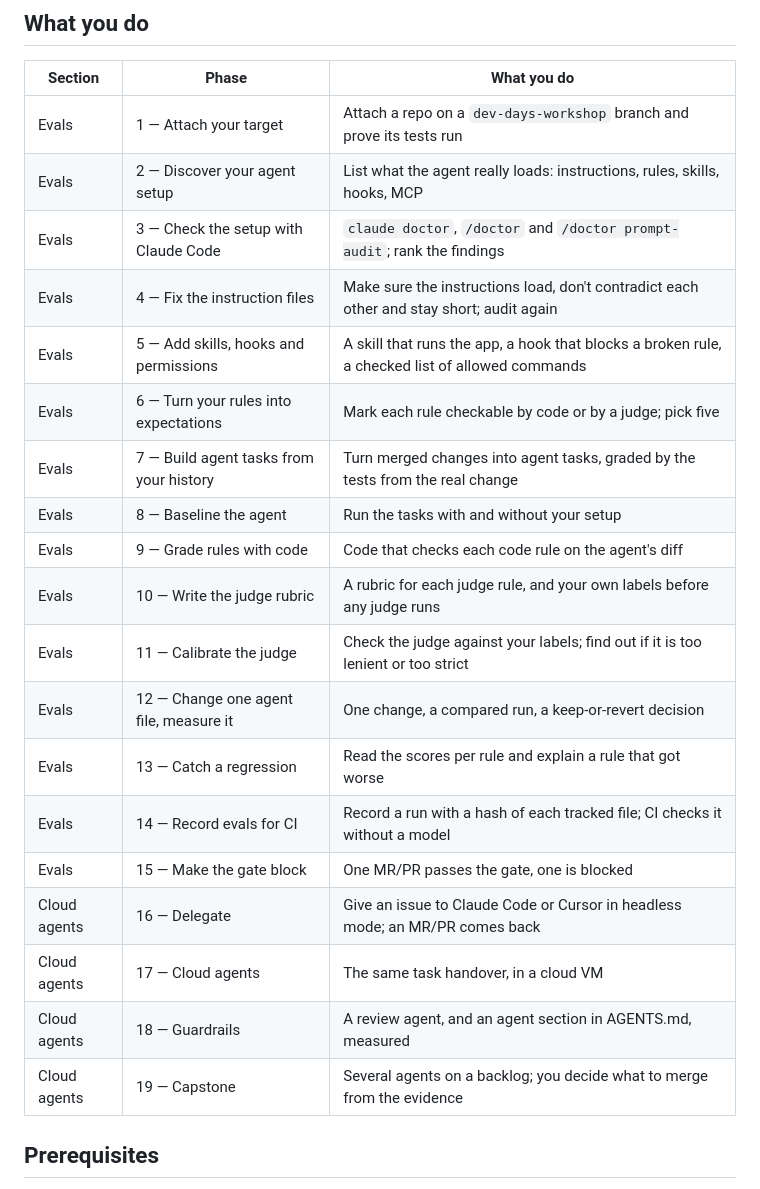
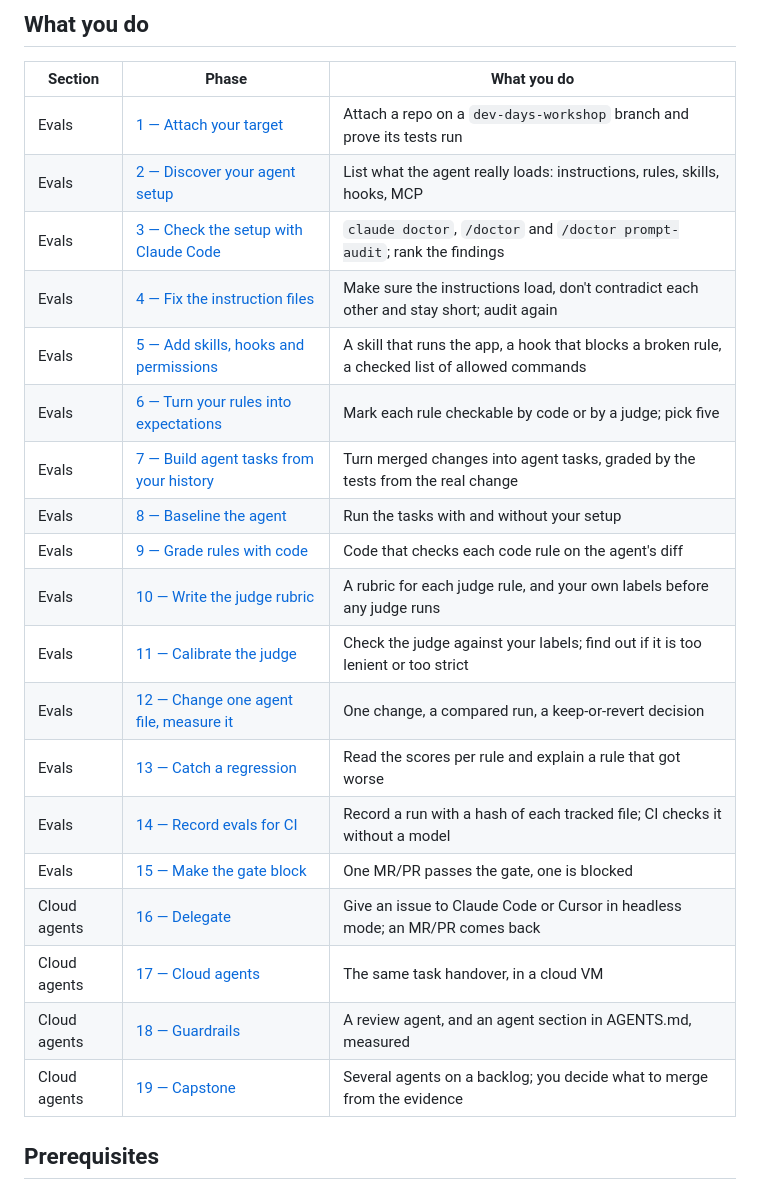
Before and after one commit to wunderdogsw/evals-cloud-agents-workshop, a Markdown page: README.md, the part around one of its changes. Rendered like a GitHub page.

```diff
--- a/README.md
+++ b/README.md
@@ -34,25 +46,25 @@ evals-cloud-agents-workshop/       ← open THIS in Cursor / Claude Code
 
 | Section | Phase | What you do |
 |---|---|---|
-| Evals | 1 — Attach your target | Attach a repo on a `dev-days-workshop` branch and prove its tests run |
-| Evals | 2 — Discover your agent setup | List what the agent really loads: instructions, rules, skills, hooks, MCP |
-| Evals | 3 — Check the setup with Claude Code | `claude doctor`, `/doctor` and `/doctor prompt-audit`; rank the findings |
-| Evals | 4 — Fix the instruction files | Make sure the instructions load, don't contradict each other and stay short; audit again |
-| Evals | 5 — Add skills, hooks and permissions | A skill that runs the app, a hook that blocks a broken rule, a checked list of allowed commands |
-| Evals | 6 — Turn your rules into expectations | Mark each rule checkable by code or by a judge; pick five |
-| Evals | 7 — Build agent tasks from your history | Turn merged changes into agent tasks, graded by the tests from the real change |
-| Evals | 8 — Baseline the agent | Run the tasks with and without your setup |
-| Evals | 9 — Grade rules with code | Code that checks each code rule on the agent's diff |
-| Evals | 10 — Write the judge rubric | A rubric for each judge rule, and your own labels before any judge runs |
-| Evals | 11 — Calibrate the judge | Check the judge against your labels; find out if it is too lenient or too strict |
-| Evals | 12 — Change one agent file, measure it | One change, a compared run, a keep-or-revert decision |
-| Evals | 13 — Catch a regression | Read the scores per rule and explain a rule that got worse |
-| Evals | 14 — Record evals for CI | Record a run with a hash of each tracked file; CI checks it without a model |
-| Evals | 15 — Make the gate block | One MR/PR passes the gate, one is blocked |
-| Cloud agents | 16 — Delegate | Give an issue to Claude Code or Cursor in headless mode; an MR/PR comes back |
-| Cloud agents | 17 — Cloud agents | The same task handover, in a cloud VM |
-| Cloud agents | 18 — Guardrails | A review agent, and an agent section in AGENTS.md, measured |
-| Cloud agents | 19 — Capstone | Several agents on a backlog; you decide what to merge from the evidence |
+| Evals | [1 — Attach your target](.agents/phases/01-ATTACH-TARGET.md) | Attach a repo on a `dev-days-workshop` branch and prove its tests run |
+| Evals | [2 — Discover your agent setup](.agents/phases/02-DISCOVER-AGENT-SETUP.md) | List what the agent really loads: instructions, rules, skills, hooks, MCP |
+| Evals | [3 — Check the setup with Claude Code](.agents/phases/03-CHECK-SETUP.md) | `claude doctor`, `/doctor` and `/doctor prompt-audit`; rank the findings |
+| Evals | [4 — Fix the instruction files](.agents/phases/04-FIX-INSTRUCTIONS.md) | Make sure the instructions load, don't contradict each other and stay short; audit again |
+| Evals | [5 — Add skills, hooks and permissions](.agents/phases/05-SKILLS-HOOKS-PERMISSIONS.md) | A skill that runs the app, a hook that blocks a broken rule, a checked list of allowed commands |
+| Evals | [6 — Turn your rules into expectations](.agents/phases/06-RULES-TO-EXPECTATIONS.md) | Mark each rule checkable by code or by a judge; pick five |
+| Evals | [7 — Build agent tasks from your history](.agents/phases/07-AGENT-TASKS.md) | Turn merged changes into agent tasks, graded by the tests from the real change |
+| Evals | [8 — Baseline the agent](.agents/phases/08-BASELINE-AGENT.md) | Run the tasks with and without your setup |
+| Evals | [9 — Grade rules with code](.agents/phases/09-CODE-GRADERS.md) | Code that checks each code rule on the agent's diff |
+| Evals | [10 — Write the judge rubric](.agents/phases/10-JUDGE-RUBRIC.md) | A rubric for each judge rule, and your own labels before any judge runs |
+| Evals | [11 — Calibrate the judge](.agents/phases/11-CALIBRATE-JUDGE.md) | Check the judge against your labels; find out if it is too lenient or too strict |
+| Evals | [12 — Change one agent file, measure it](.agents/phases/12-CHANGE-AND-MEASURE.md) | One change, a compared run, a keep-or-revert decision |
+| Evals | [13 — Catch a regression](.agents/phases/13-CATCH-REGRESSION.md) | Read the scores per rule and explain a rule that got worse |
+| Evals | [14 — Record evals for CI](.agents/phases/14-RECORD-FOR-CI.md) | Record a run with a hash of each tracked file; CI checks it without a model |
+| Evals | [15 — Make the gate block](.agents/phases/15-MERGE-GATE.md) | One MR/PR passes the gate, one is blocked |
+| Cloud agents | [16 — Delegate](.agents/phases/16-DELEGATE.md) | Give an issue to Claude Code or Cursor in headless mode; an MR/PR comes back |
+| Cloud agents | [17 — Cloud agents](.agents/phases/17-CLOUD-AGENTS.md) | The same task handover, in a cloud VM |
+| Cloud agents | [18 — Guardrails](.agents/phases/18-GUARDRAILS.md) | A review agent, and an agent section in AGENTS.md, measured |
+| Cloud agents | [19 — Capstone](.agents/phases/19-CAPSTONE.md) | Several agents on a backlog; you decide what to merge from the evidence |
 
 ## Prerequisites
 
```
Also changed, not shown: other parts of README.md (+12 -0 lines), docs/phase-flow/flow-dark.png (added), docs/phase-flow/flow-light.png (added), 6 other files.
